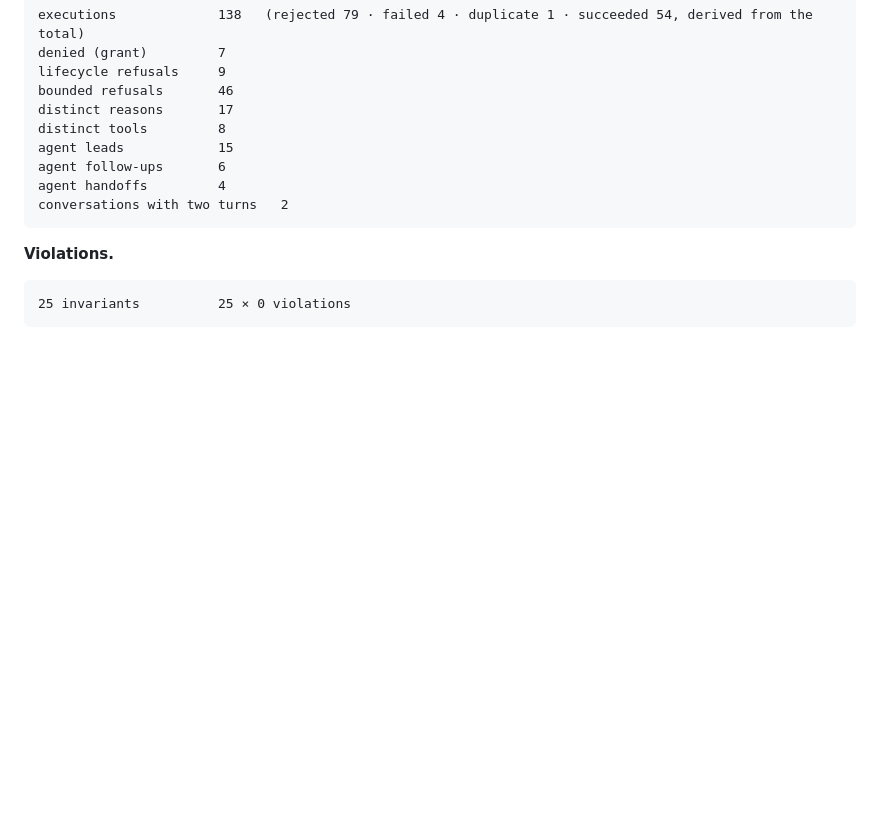
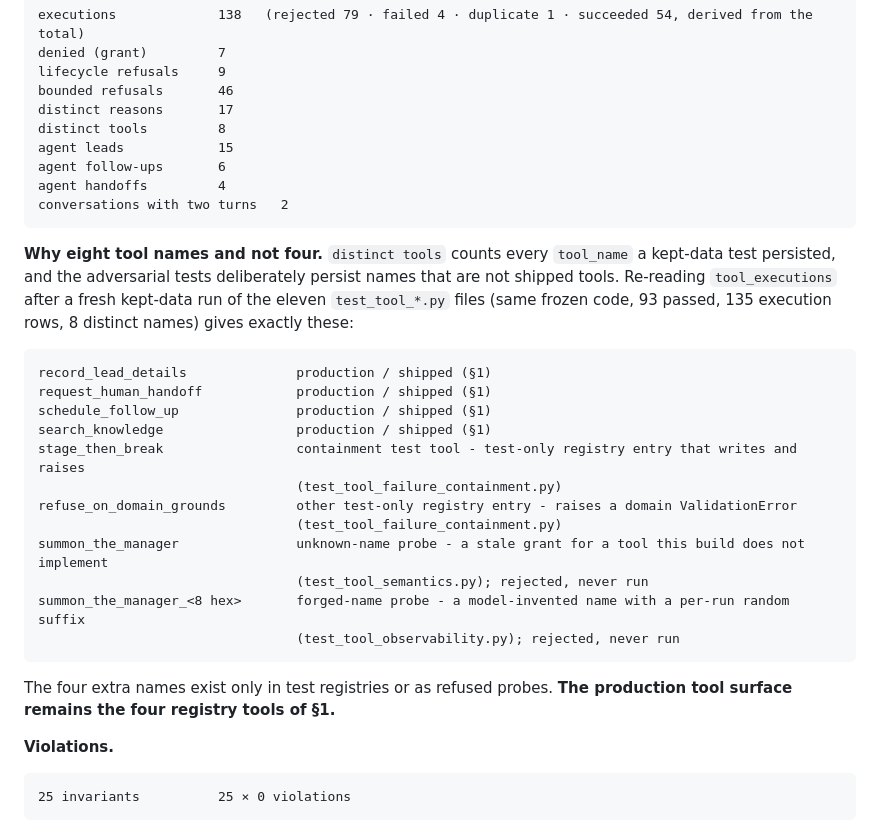
Before and after one commit to mohamedshhahat1/wasla, a Markdown page: TOOLS_TOOL_EXECUTION_FINDINGS_REMEDIATION.md, the part around one of its changes. Rendered like a GitHub page; blank space fills up the shorter version.

Commit message:
docs(tools): clarify final remediation evidence
Replace the commit-list placeholder with the report commit 5a62cd5, and
explain why the invariant sweep counts eight distinct tool names: four
are the shipped registry tools, the other four are test-only registry
entries or refused unknown/forged-name probes, verified by re-reading
tool_executions after a fresh kept-data run of the tool suites. The
production tool surface remains four tools. Documentation only; the
verified code/test HEAD stays d487655.

Co-Authored-By: Claude Opus 5 <noreply@anthropic.com>

````diff
--- a/TOOLS_TOOL_EXECUTION_FINDINGS_REMEDIATION.md
+++ b/TOOLS_TOOL_EXECUTION_FINDINGS_REMEDIATION.md
@@ -607,6 +607,25 @@ agent handoffs         4
 conversations with two turns   2
 ```
 
+**Why eight tool names and not four.** `distinct tools` counts every `tool_name` a kept-data test persisted, and the adversarial tests deliberately persist names that are not shipped tools. Re-reading `tool_executions` after a fresh kept-data run of the eleven `test_tool_*.py` files (same frozen code, 93 passed, 135 execution rows, 8 distinct names) gives exactly these:
+
+```text
+record_lead_details              production / shipped (§1)
+request_human_handoff            production / shipped (§1)
+schedule_follow_up               production / shipped (§1)
+search_knowledge                 production / shipped (§1)
+stage_then_break                 containment test tool - test-only registry entry that writes and raises
+                                 (test_tool_failure_containment.py)
+refuse_on_domain_grounds         other test-only registry entry - raises a domain ValidationError
+                                 (test_tool_failure_containment.py)
+summon_the_manager               unknown-name probe - a stale grant for a tool this build does not implement
+                                 (test_tool_semantics.py); rejected, never run
+summon_the_manager_<8 hex>       forged-name probe - a model-invented name with a per-run random suffix
+                                 (test_tool_observability.py); rejected, never run
+```
+
+The four extra names exist only in test registries or as refused probes. **The production tool surface remains the four registry tools of §1.**
+
 **Violations.**
 
 ```text
````
Also changed, not shown: other parts of TOOLS_TOOL_EXECUTION_FINDINGS_REMEDIATION.md (+1 -1 lines).
